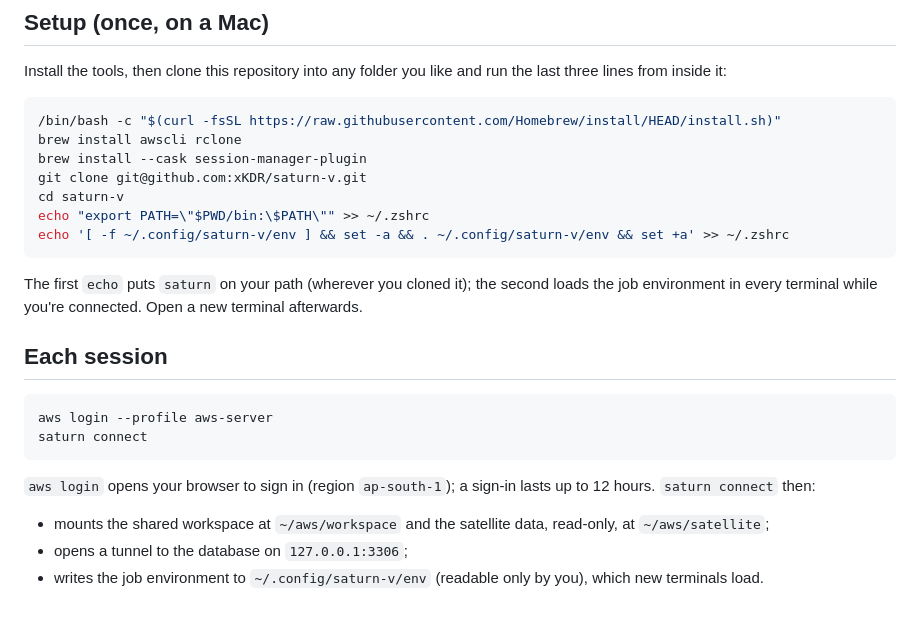
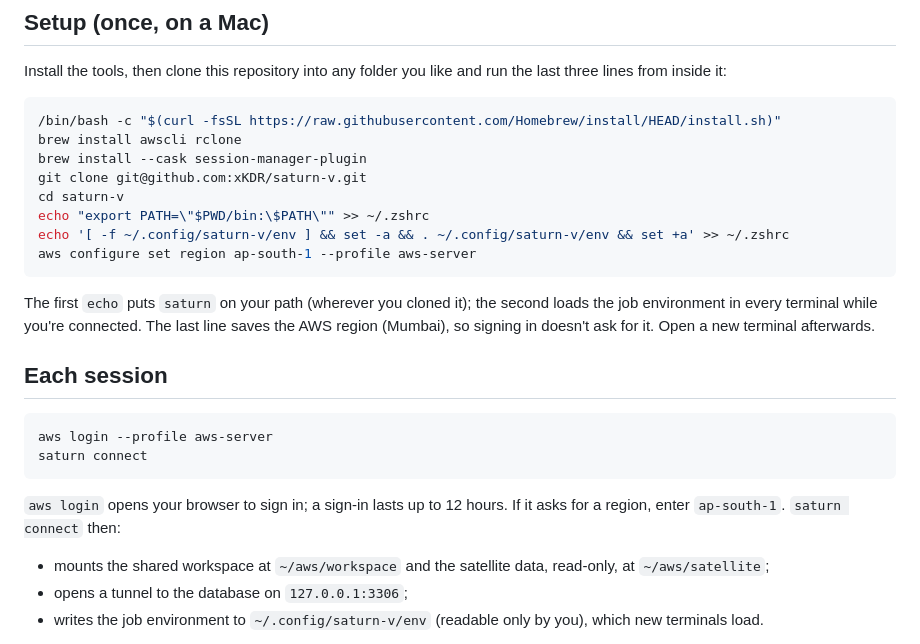
Before and after one commit to xKDR/saturn-v, a Markdown page: README.md, the part around the change. Drawn GitHub-style; blank space fills up the shorter version.

Commit message:
README: save the AWS region in setup so aws login doesn't ask
Co-Authored-By: Claude Opus 5.5 <noreply@anthropic.com>

````diff
--- a/README.md
+++ b/README.md
@@ -24,9 +24,10 @@ git clone git@github.com:xKDR/saturn-v.git
 cd saturn-v
 echo "export PATH=\"$PWD/bin:\$PATH\"" >> ~/.zshrc
 echo '[ -f ~/.config/saturn-v/env ] && set -a && . ~/.config/saturn-v/env && set +a' >> ~/.zshrc
+aws configure set region ap-south-1 --profile aws-server
 ```
 
-The first `echo` puts `saturn` on your path (wherever you cloned it); the second loads the job environment in every terminal while you're connected. Open a new terminal afterwards.
+The first `echo` puts `saturn` on your path (wherever you cloned it); the second loads the job environment in every terminal while you're connected. The last line saves the AWS region (Mumbai), so signing in doesn't ask for it. Open a new terminal afterwards.
 
 ## Each session
 
@@ -35,7 +36,7 @@ aws login --profile aws-server
 saturn connect
 ```
 
-`aws login` opens your browser to sign in (region `ap-south-1`); a sign-in lasts up to 12 hours. `saturn connect` then:
+`aws login` opens your browser to sign in; a sign-in lasts up to 12 hours. If it asks for a region, enter `ap-south-1`. `saturn connect` then:
 
 - mounts the shared workspace at `~/aws/workspace` and the satellite data, read-only, at `~/aws/satellite`;
 - opens a tunnel to the database on `127.0.0.1:3306`;
````
